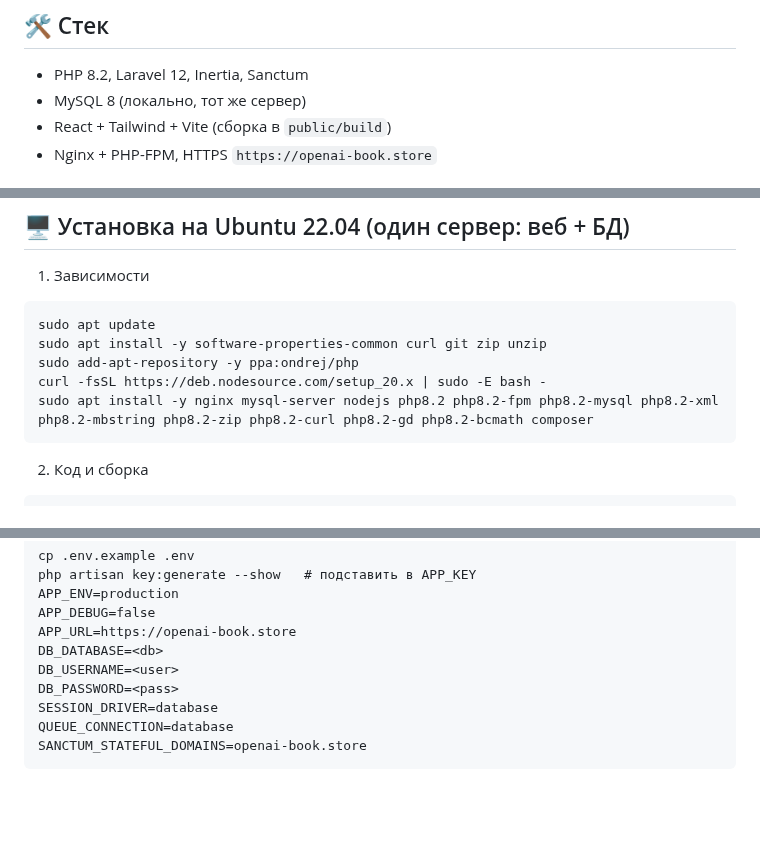
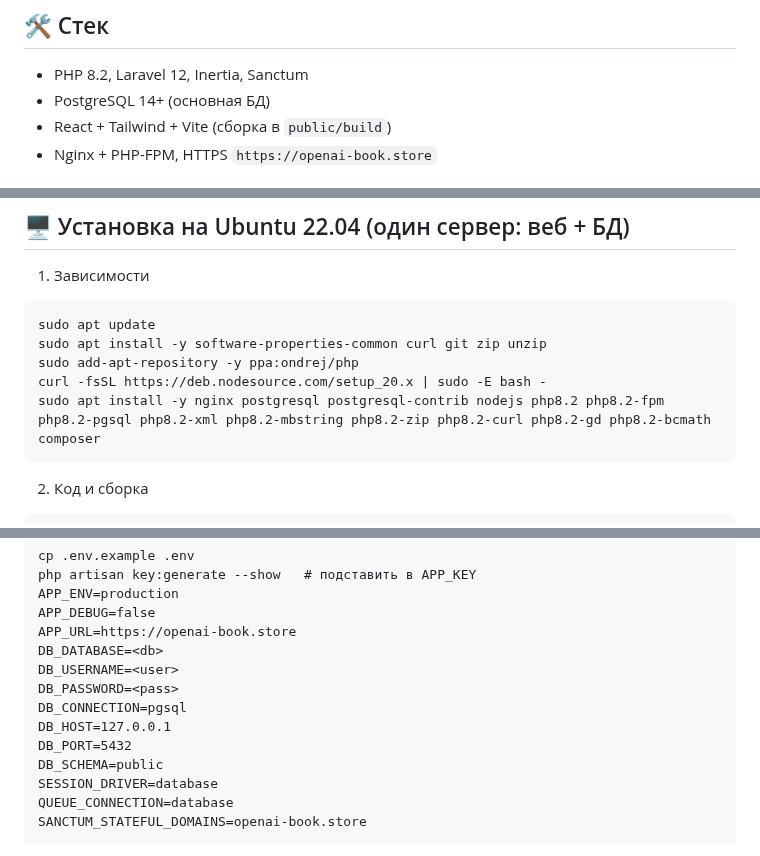
Before and after one commit to Leontev-E/Initial-CPA-platform, a Markdown page: README.md, 3 parts joined by grey strips. Drawn GitHub-style; blank space fills up the shorter version.

Commit message:
README up

````diff
--- a/README.md
+++ b/README.md
@@ -8,7 +8,7 @@
 
 ## 🛠️ Стек
 - PHP 8.2, Laravel 12, Inertia, Sanctum
-- MySQL 8 (локально, тот же сервер)
+- PostgreSQL 14+ (основная БД)
 - React + Tailwind + Vite (сборка в `public/build`)
 - Nginx + PHP-FPM, HTTPS `https://openai-book.store`
 
@@ -51,7 +51,7 @@ sudo apt update
 sudo apt install -y software-properties-common curl git zip unzip
 sudo add-apt-repository -y ppa:ondrej/php
 curl -fsSL https://deb.nodesource.com/setup_20.x | sudo -E bash -
-sudo apt install -y nginx mysql-server nodejs php8.2 php8.2-fpm php8.2-mysql php8.2-xml php8.2-mbstring php8.2-zip php8.2-curl php8.2-gd php8.2-bcmath composer
+sudo apt install -y nginx postgresql postgresql-contrib nodejs php8.2 php8.2-fpm php8.2-pgsql php8.2-xml php8.2-mbstring php8.2-zip php8.2-curl php8.2-gd php8.2-bcmath composer
 ```
 2) Код и сборка
 ```
@@ -71,6 +71,10 @@ APP_URL=https://openai-book.store
 DB_DATABASE=<db>
 DB_USERNAME=<user>
 DB_PASSWORD=<pass>
+DB_CONNECTION=pgsql
+DB_HOST=127.0.0.1
+DB_PORT=5432
+DB_SCHEMA=public
 SESSION_DRIVER=database
 QUEUE_CONNECTION=database
 SANCTUM_STATEFUL_DOMAINS=openai-book.store
````
Also changed, not shown: other parts of README.md (+1 -1 lines).
